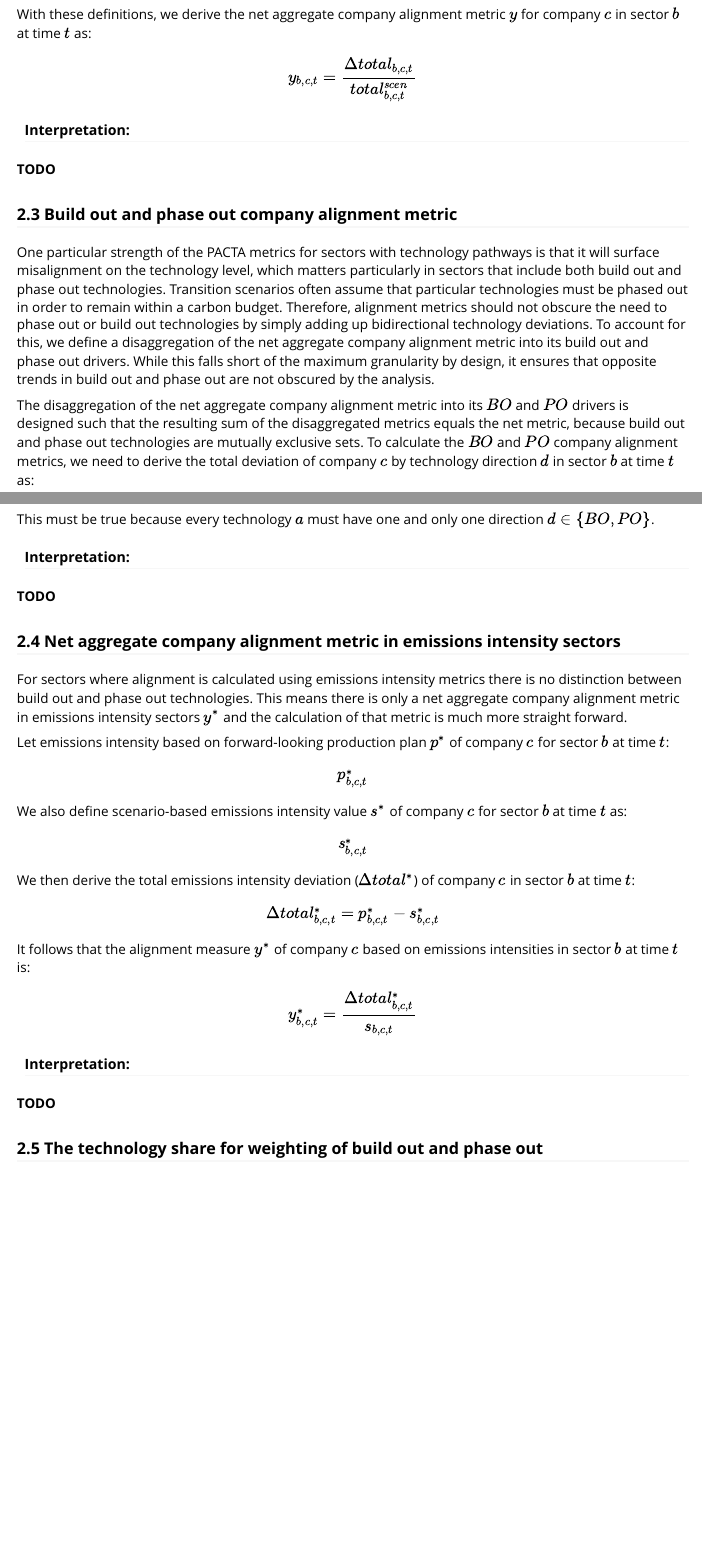
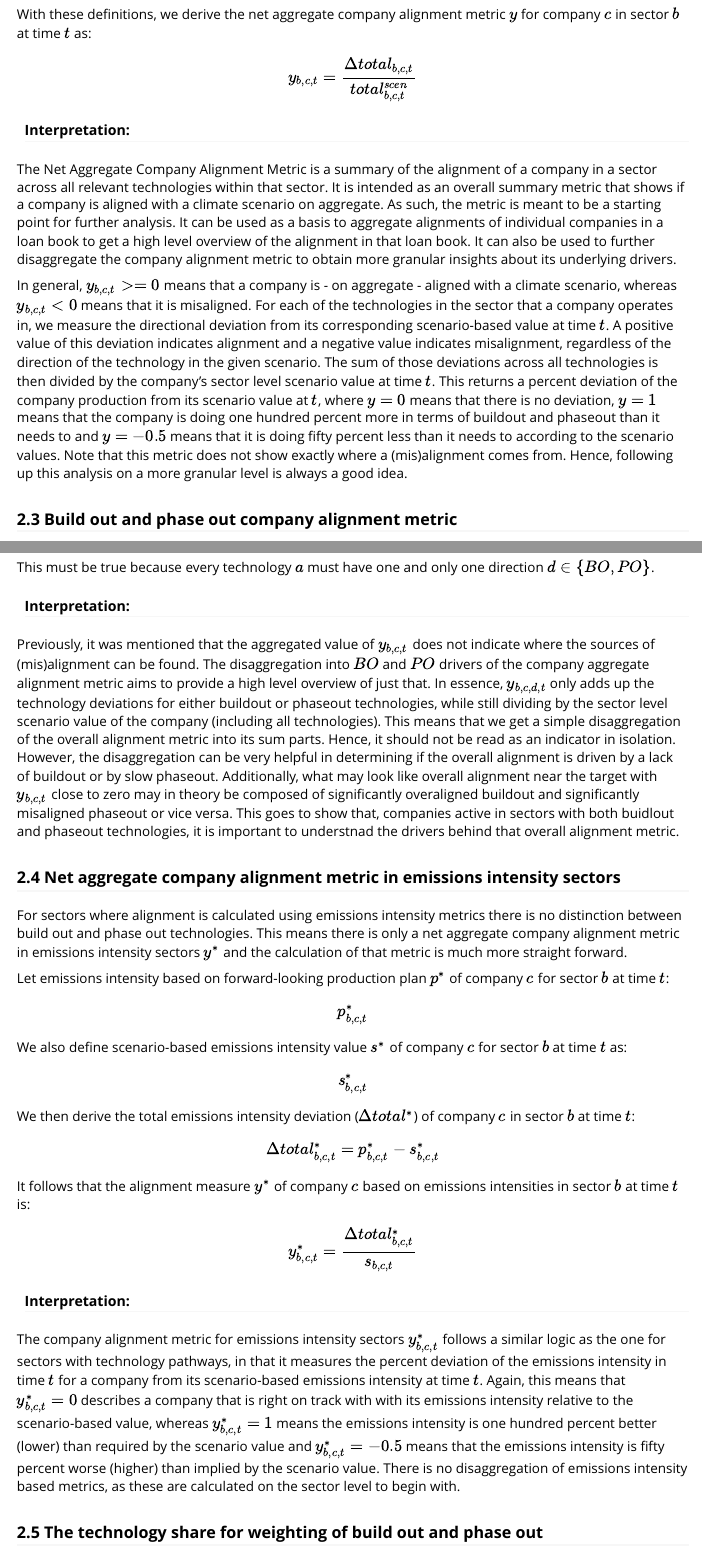
Before and after one commit to RMI-PACTA/pacta.aggregate.loanbook.plots, an R Markdown document (vignettes/company_alignment_metric.Rmd): the page in a window 1100 px wide, from 2140 px down, and a second part further down, joined at a grey line. Rendered offline with R 4.5, knitr and Pandoc, with nearby package versions.

Commit message:
expand interpretations

```diff
--- a/vignettes/company_alignment_metric.Rmd
+++ b/vignettes/company_alignment_metric.Rmd
@@ -97,7 +97,9 @@ $$y_{b,c,t} = \dfrac{\Delta total_{b,c,t}}{total_{b,c,t}^{scen}}$$
 
 #### Interpretation:
 
-**TODO**
+The Net Aggregate Company Alignment Metric is a summary of the alignment of a company in a sector across all relevant technologies within that sector. It is intended as an overall summary metric that shows if a company is aligned with a climate scenario on aggregate. As such, the metric is meant to be a starting point for further analysis. It can be used as a basis to aggregate alignments of individual companies in a loan book to get a high level overview of the alignment in that loan book. It can also be used to further disaggregate the company alignment metric to obtain more granular insights about its underlying drivers.
+
+In general, $y_{b,c,t} >= 0$ means that a company is - on aggregate - aligned with a climate scenario, whereas $y_{b,c,t} < 0$ means that it is misaligned. For each of the technologies in the sector that a company operates in, we measure the directional deviation from its corresponding scenario-based value at time $t$. A positive value of this deviation indicates alignment and a negative value indicates misalignment, regardless of the direction of the technology in the given scenario. The sum of those deviations across all technologies is then divided by the company's sector level scenario value at time $t$. This returns a percent deviation of the company production from its scenario value at $t$, where $y = 0$ means that there is no deviation, $y = 1$ means that the company is doing one hundred percent more in terms of buildout and phaseout than it needs to and $y = -0.5$ means that it is doing fifty percent less than it needs to according to the scenario values. Note that this metric does not show exactly where a (mis)alignment comes from. Hence, following up this analysis on a more granular level is always a good idea.
 
 
 ### 2.3 Build out and phase out company alignment metric
@@ -117,7 +119,7 @@ This must be true because every technology $a$ must have one and only one direct
 
 #### Interpretation:
 
-**TODO**
+Previously, it was mentioned that the aggregated value of $y_{b,c,t}$ does not indicate where the sources of (mis)alignment can be found. The disaggregation into $BO$ and $PO$ drivers of the company aggregate alignment metric aims to provide a high level overview of just that. In essence, $y_{b,c,d,t}$ only adds up the technology deviations for either buildout or phaseout technologies, while still dividing by the sector level scenario value of the company (including all technologies). This means that we get a simple disaggregation of the overall alignment metric into its sum parts. Hence, it should not be read as an indicator in isolation. However, the disaggregation can be very helpful in determining if the overall alignment is driven by a lack of buildout or by slow phaseout. Additionally, what may look like overall alignment near the target with $y_{b,c,t}$ close to zero may in theory be composed of significantly overaligned buildout and significantly misaligned phaseout or vice versa. This goes to show that, companies active in sectors with both buidlout and phaseout technologies, it is important to understnad the drivers behind that overall alignment metric.
 
 ### 2.4 Net aggregate company alignment metric in emissions intensity sectors
 
@@ -139,7 +141,7 @@ $$y_{b,c,t}^* = \dfrac{\Delta total_{b,c,t}^*}{s_{b,c,t}}$$
 
 #### Interpretation:
 
-**TODO**
+The company alignment metric for emissions intensity sectors $y_{b,c,t}^*$ follows a similar logic as the one for sectors with technology pathways, in that it measures the percent deviation of the emissions intensity in time $t$ for a company from its scenario-based emissions intensity at time $t$. Again, this means that $y_{b,c,t}^* = 0$ describes a company that is right on track with with its emissions intensity relative to the scenario-based value, whereas $y_{b,c,t}^* = 1$ means the emissions intensity is one hundred percent better (lower) than required by the scenario value and $y_{b,c,t}^* = -0.5$ means that the emissions intensity is fifty percent worse (higher) than implied by the scenario value. There is no disaggregation of emissions intensity based metrics, as these are calculated on the sector level to begin with.
 
 ### 2.5 The technology share for weighting of build out and phase out
 
```
